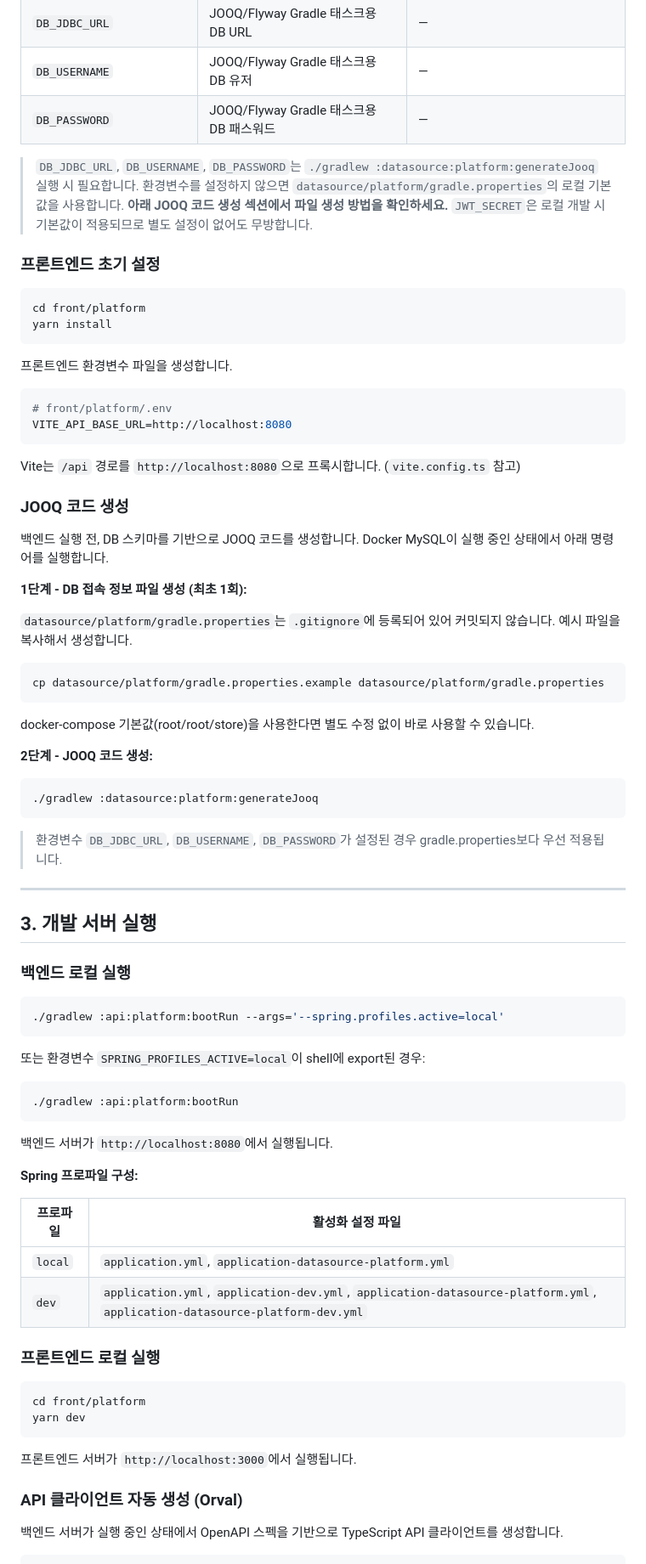
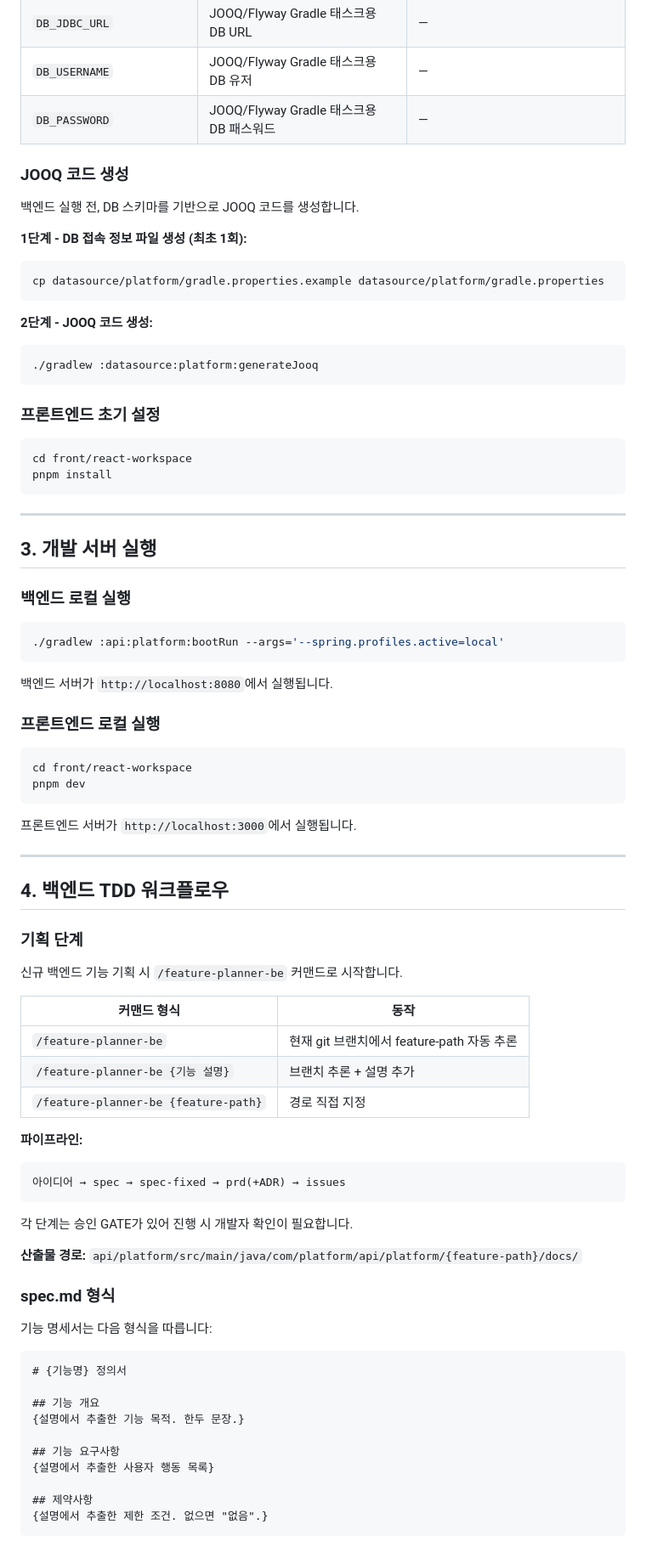
Before and after one commit to hongjeaho/platform-service-v2, a Markdown page: README.md, the part around one of its changes. Shown at 85% size. Rendered like a GitHub page.

````diff
--- a/README.md
+++ b/README.md
@@ -102,39 +105,15 @@ export $(grep -v '^#' .env | xargs)
 | `DB_USERNAME` | JOOQ/Flyway Gradle 태스크용 DB 유저 | — |
 | `DB_PASSWORD` | JOOQ/Flyway Gradle 태스크용 DB 패스워드 | — |
 
-> `DB_JDBC_URL`, `DB_USERNAME`, `DB_PASSWORD`는 `./gradlew :datasource:platform:generateJooq` 실행 시 필요합니다. 환경변수를 설정하지 않으면 `datasource/platform/gradle.properties`의 로컬 기본값을 사용합니다. **아래 JOOQ 코드 생성 섹션에서 파일 생성 방법을 확인하세요.**
-> `JWT_SECRET`은 로컬 개발 시 기본값이 적용되므로 별도 설정이 없어도 무방합니다.
-
-### 프론트엔드 초기 설정
-
-```bash
-cd front/platform
-yarn install
-```
-
-프론트엔드 환경변수 파일을 생성합니다.
-
-```bash
-# front/platform/.env
-VITE_API_BASE_URL=http://localhost:8080
-```
-
-Vite는 `/api` 경로를 `http://localhost:8080`으로 프록시합니다. (`vite.config.ts` 참고)
-
 ### JOOQ 코드 생성
 
 백엔드 실행 전, DB 스키마를 기반으로 JOOQ 코드를 생성합니다.
-Docker MySQL이 실행 중인 상태에서 아래 명령어를 실행합니다.
 
 **1단계 - DB 접속 정보 파일 생성 (최초 1회):**
-
-`datasource/platform/gradle.properties`는 `.gitignore`에 등록되어 있어 커밋되지 않습니다. 예시 파일을 복사해서 생성합니다.
 
 ```bash
 cp datasource/platform/gradle.properties.example datasource/platform/gradle.properties
 ```
-
-docker-compose 기본값(root/root/store)을 사용한다면 별도 수정 없이 바로 사용할 수 있습니다.
 
 **2단계 - JOOQ 코드 생성:**
 
@@ -142,7 +121,12 @@ docker-compose 기본값(root/root/store)을 사용한다면 별도 수정 없
 ./gradlew :datasource:platform:generateJooq
 ```
 
-> 환경변수 `DB_JDBC_URL`, `DB_USERNAME`, `DB_PASSWORD`가 설정된 경우 gradle.properties보다 우선 적용됩니다.
+### 프론트엔드 초기 설정
+
+```bash
+cd front/react-workspace
+pnpm install
+```
 
 ---
 
@@ -154,30 +138,55 @@ docker-compose 기본값(root/root/store)을 사용한다면 별도 수정 없
 ./gradlew :api:platform:bootRun --args='--spring.profiles.active=local'
 ```
 
-또는 환경변수 `SPRING_PROFILES_ACTIVE=local`이 shell에 export된 경우:
-
-```bash
-./gradlew :api:platform:bootRun
-```
-
 백엔드 서버가 `http://localhost:8080`에서 실행됩니다.
-
-**Spring 프로파일 구성:**
-
-| 프로파일 | 활성화 설정 파일 |
-|---|---|
-| `local` | `application.yml`, `application-datasource-platform.yml` |
-| `dev` | `application.yml`, `application-dev.yml`, `application-datasource-platform.yml`, `application-datasource-platform-dev.yml` |
 
 ### 프론트엔드 로컬 실행
 
 ```bash
-cd front/platform
-yarn dev
+cd front/react-workspace
+pnpm dev
 ```
 
 프론트엔드 서버가 `http://localhost:3000`에서 실행됩니다.
 
-### API 클라이언트 자동 생성 (Orval)
+---
 
-백엔드 서버가 실행 중인 상태에서 OpenAPI 스펙을 기반으로 TypeScript API 클라이언트를 생성합니다.
+## 4. 백엔드 TDD 워크플로우
+
+### 기획 단계
+
+신규 백엔드 기능 기획 시 `/feature-planner-be` 커맨드로 시작합니다.
+
+| 커맨드 형식 | 동작 |
+|---|---|
+| `/feature-planner-be` | 현재 git 브랜치에서 feature-path 자동 추론 |
+| `/feature-planner-be {기능 설명}` | 브랜치 추론 + 설명 추가 |
+| `/feature-planner-be {feature-path}` | 경로 직접 지정 |
+
+**파이프라인:**
+
+```
+아이디어 → spec → spec-fixed → prd(+ADR) → issues
+```
+
+각 단계는 승인 GATE가 있어 진행 시 개발자 확인이 필요합니다.
+
+**산출물 경로:** `api/platform/src/main/java/com/platform/api/platform/{feature-path}/docs/`
+
+### spec.md 형식
+
+기능 명세서는 다음 형식을 따릅니다:
+
+```markdown
+# {기능명} 정의서
+
+## 기능 개요
+{설명에서 추출한 기능 목적. 한두 문장.}
+
+## 기능 요구사항
+{설명에서 추출한 사용자 행동 목록}
+
+## 제약사항
+{설명에서 추출한 제한 조건. 없으면 "없음".}
+```
+
````
Also changed, not shown: other parts of README.md (+92 -130 lines).
